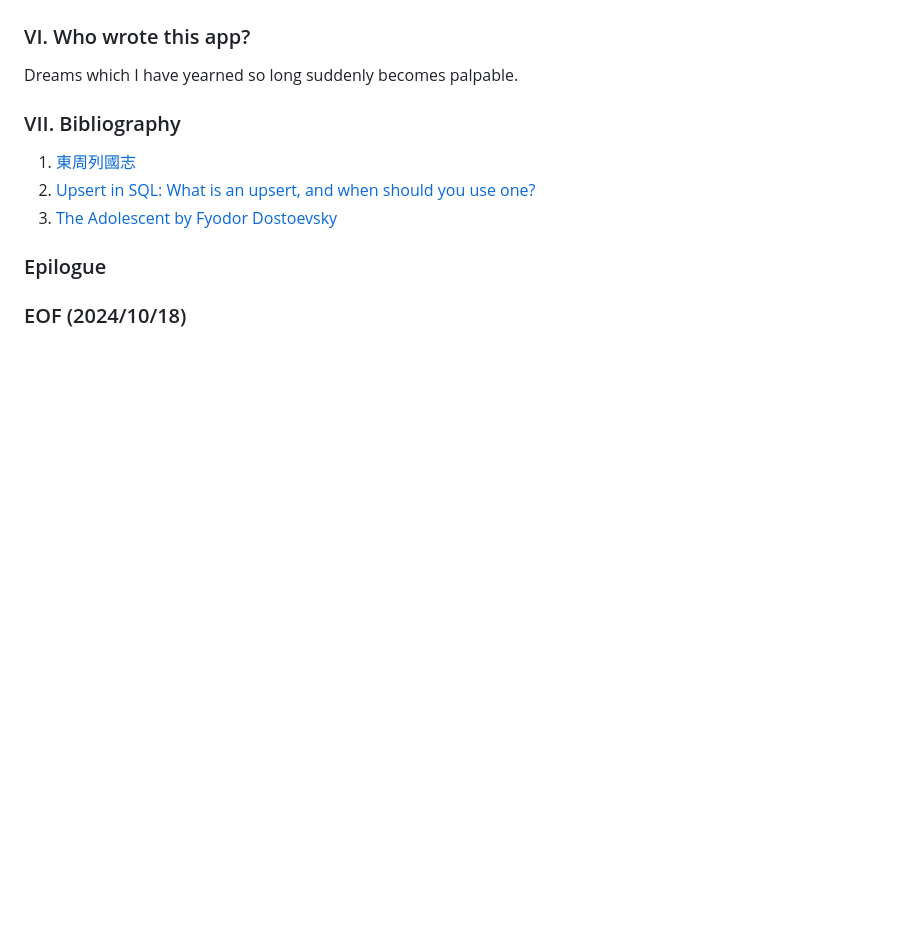
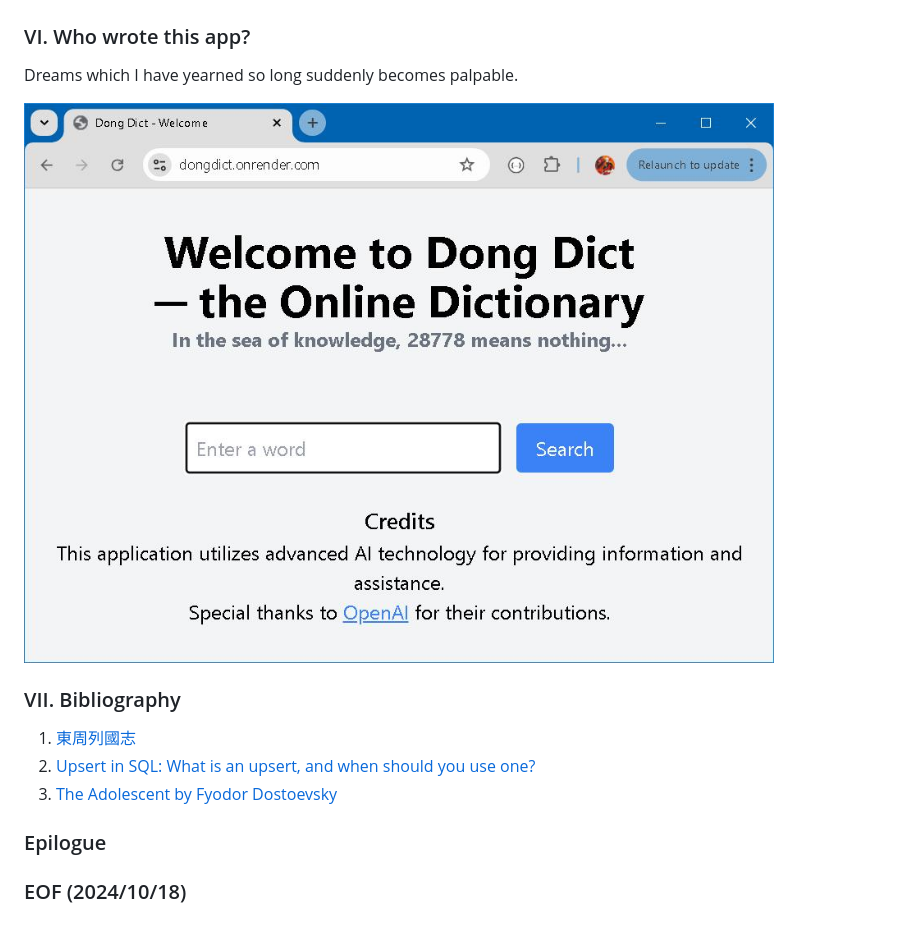
Before and after one commit to Albert0i/DONGDICT, a Markdown page: README.md, the part around the change. Drawn GitHub-style; blank space fills up the shorter version.

Commit message:
write more

```diff
--- a/README.md
+++ b/README.md
@@ -97,6 +97,8 @@ Both `HSET` and `HSETNX` are O(1) for each field/value pair added which are idea
 ### VI. Who wrote this app?
 Dreams which I have yearned so long suddenly becomes palpable.
 
+![alt Dong Dict](img/DongDict.JPG)
+
 
 ### VII. Bibliography
 1. [東周列國志](http://www.open-lit.com/book.php?bid=20)
```
